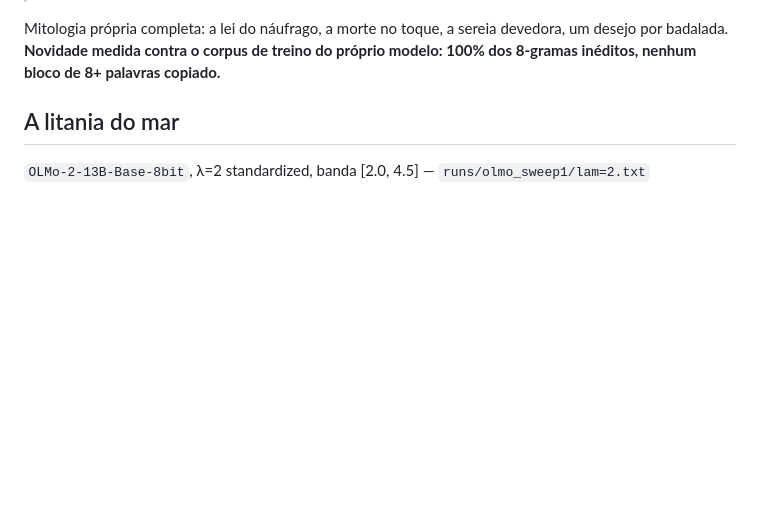
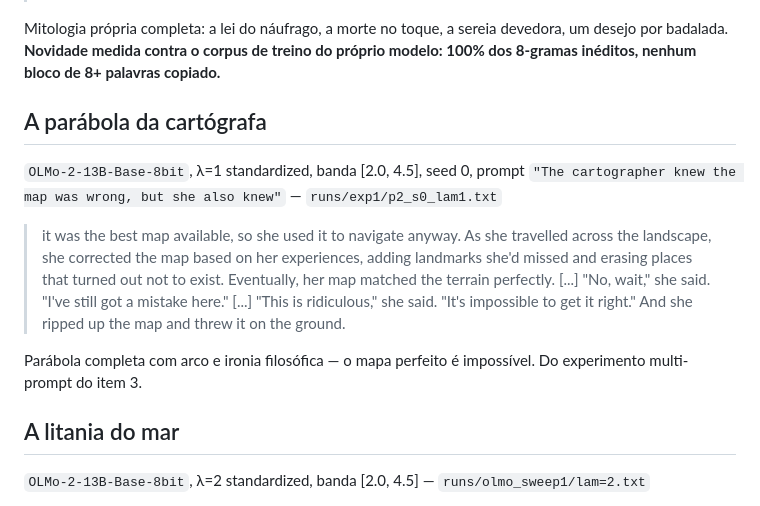
Before and after one commit to RobertoOno/interrupting-the-loop, a Markdown page: docs/GALERIA.md, the part around the change. GitHub-like rendering; blank space fills up the shorter version.

```diff
--- a/docs/GALERIA.md
+++ b/docs/GALERIA.md
@@ -27,6 +27,23 @@ Mitologia própria completa: a lei do náufrago, a morte no toque, a sereia
 devedora, um desejo por badalada. **Novidade medida contra o corpus de
 treino do próprio modelo: 100% dos 8-gramas inéditos, nenhum bloco de 8+
 palavras copiado.**
+
+## A parábola da cartógrafa
+
+`OLMo-2-13B-Base-8bit`, λ=1 standardized, banda [2.0, 4.5], seed 0, prompt
+`"The cartographer knew the map was wrong, but she also knew"` —
+`runs/exp1/p2_s0_lam1.txt`
+
+> it was the best map available, so she used it to navigate anyway. As she
+> travelled across the landscape, she corrected the map based on her
+> experiences, adding landmarks she'd missed and erasing places that turned
+> out not to exist. Eventually, her map matched the terrain perfectly. [...]
+> "No, wait," she said. "I've still got a mistake here." [...] "This is
+> ridiculous," she said. "It's impossible to get it right." And she ripped
+> up the map and threw it on the ground.
+
+Parábola completa com arco e ironia filosófica — o mapa perfeito é
+impossível. Do experimento multi-prompt do item 3.
 
 ## A litania do mar
 
```
Also changed, not shown: docs/PLANO.md (+18 -3 lines).
